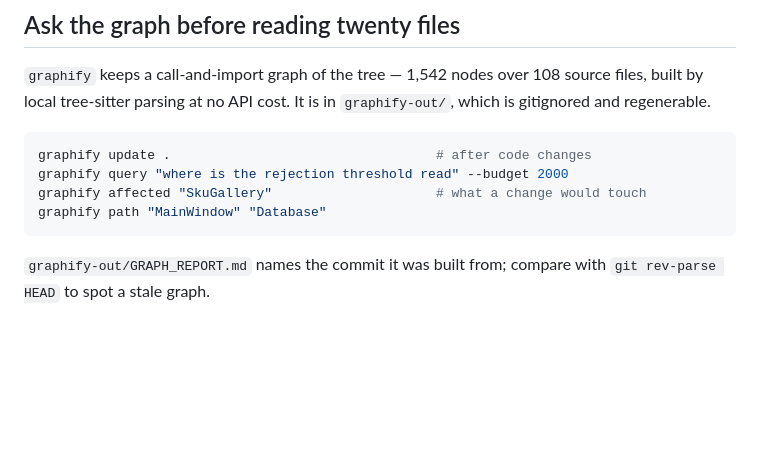
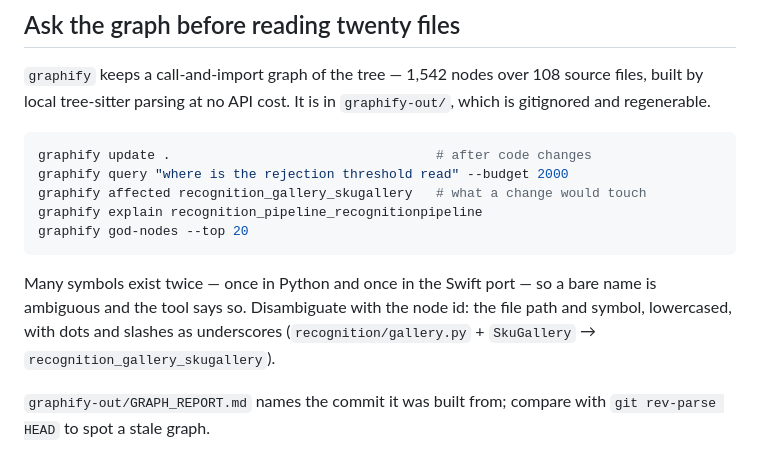
Before and after one commit to TheKaito2/ai-cashier, a Markdown page: CLAUDE.md, the part around the change. GitHub-like rendering; blank space fills up the shorter version.

````diff
--- a/CLAUDE.md
+++ b/CLAUDE.md
@@ -93,9 +93,15 @@ which is gitignored and regenerable.
 ```bash
 graphify update .                                  # after code changes
 graphify query "where is the rejection threshold read" --budget 2000
-graphify affected "SkuGallery"                     # what a change would touch
-graphify path "MainWindow" "Database"
+graphify affected recognition_gallery_skugallery   # what a change would touch
+graphify explain recognition_pipeline_recognitionpipeline
+graphify god-nodes --top 20
 ```
+
+Many symbols exist twice — once in Python and once in the Swift port — so a bare
+name is ambiguous and the tool says so.  Disambiguate with the node id: the file
+path and symbol, lowercased, with dots and slashes as underscores
+(`recognition/gallery.py` + `SkuGallery` → `recognition_gallery_skugallery`).
 
 `graphify-out/GRAPH_REPORT.md` names the commit it was built from; compare with
 `git rev-parse HEAD` to spot a stale graph.
````
Also changed, not shown: docs/kb/00-index.md (+7 -2 lines), docs/kb/08-workflows.md (+7 -1 lines).
